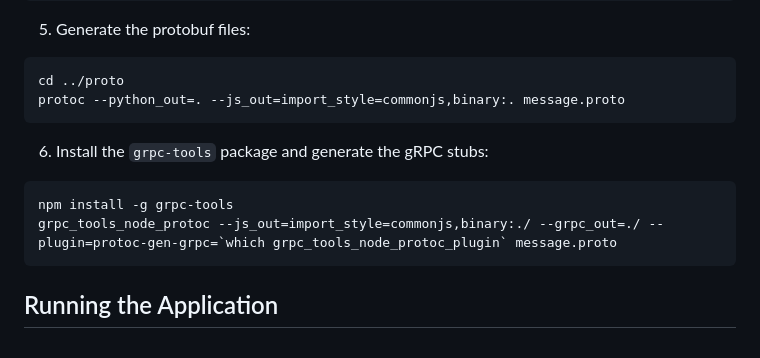
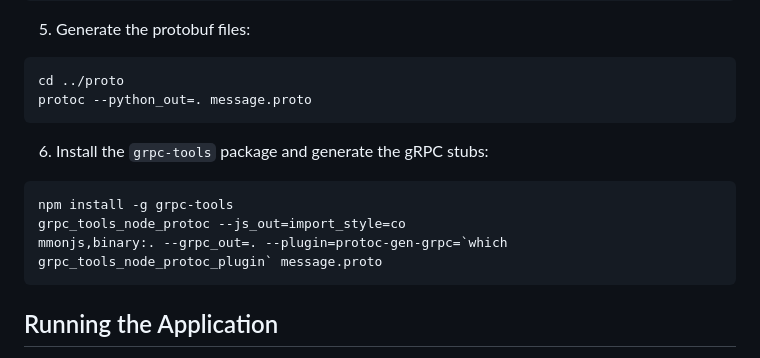
Before and after one commit to Komal-kalyanraman/sandbox, a Markdown page: proto_based_ui/README.md, the part around the change. GitHub-like rendering.

````diff
--- a/proto_based_ui/README.md
+++ b/proto_based_ui/README.md
@@ -60,14 +60,15 @@ sudo mv protoc-VERSION-SYSTEM/include/* /usr/local/include/
 
 ```bash
 cd ../proto
-protoc --python_out=. --js_out=import_style=commonjs,binary:. message.proto
+protoc --python_out=. message.proto
 ```
 
 6. Install the `grpc-tools` package and generate the gRPC stubs:
 
 ```bash
 npm install -g grpc-tools
-grpc_tools_node_protoc --js_out=import_style=commonjs,binary:./ --grpc_out=./ --plugin=protoc-gen-grpc=`which grpc_tools_node_protoc_plugin` message.proto
+grpc_tools_node_protoc --js_out=import_style=co
+mmonjs,binary:. --grpc_out=. --plugin=protoc-gen-grpc=`which grpc_tools_node_protoc_plugin` message.proto
 ```
 
 ## Running the Application
````
